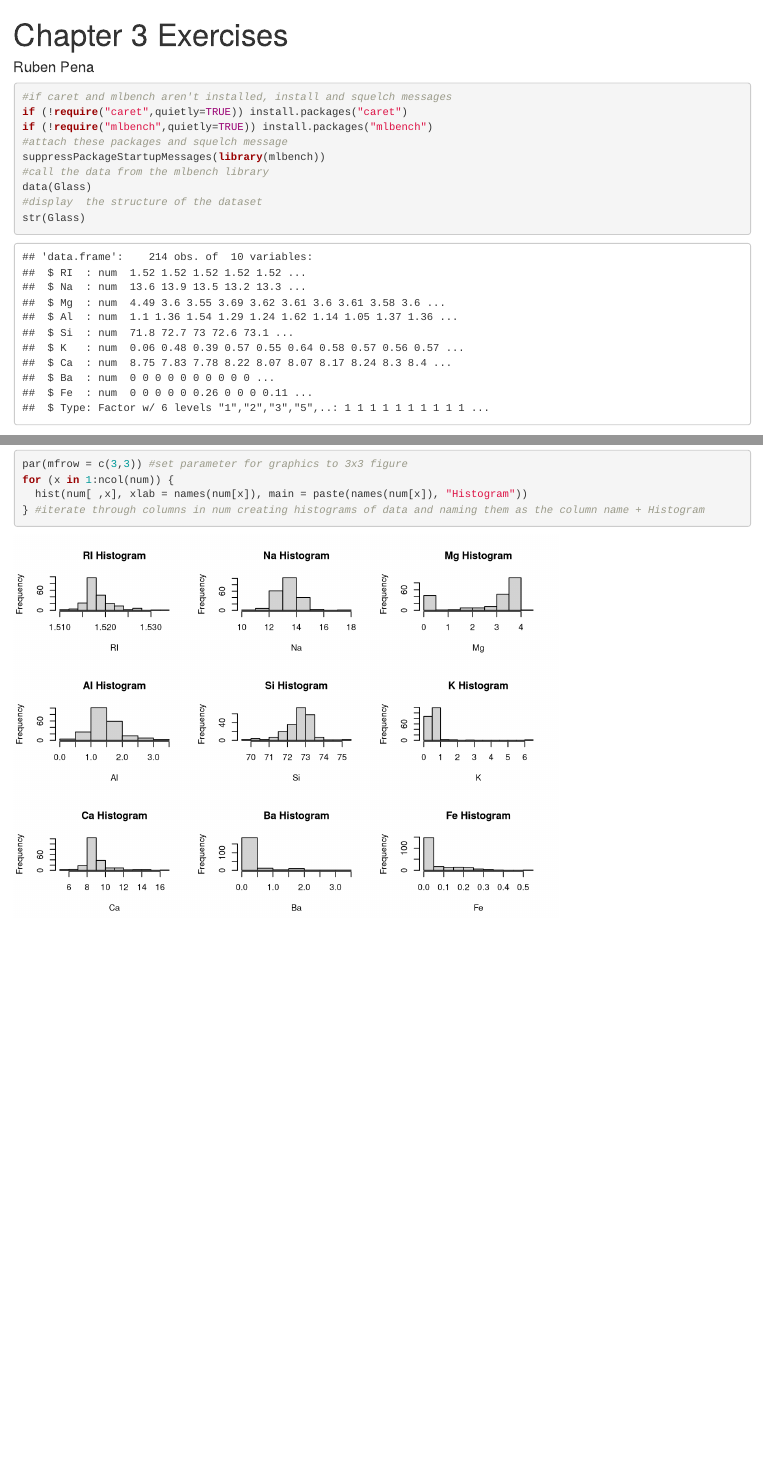
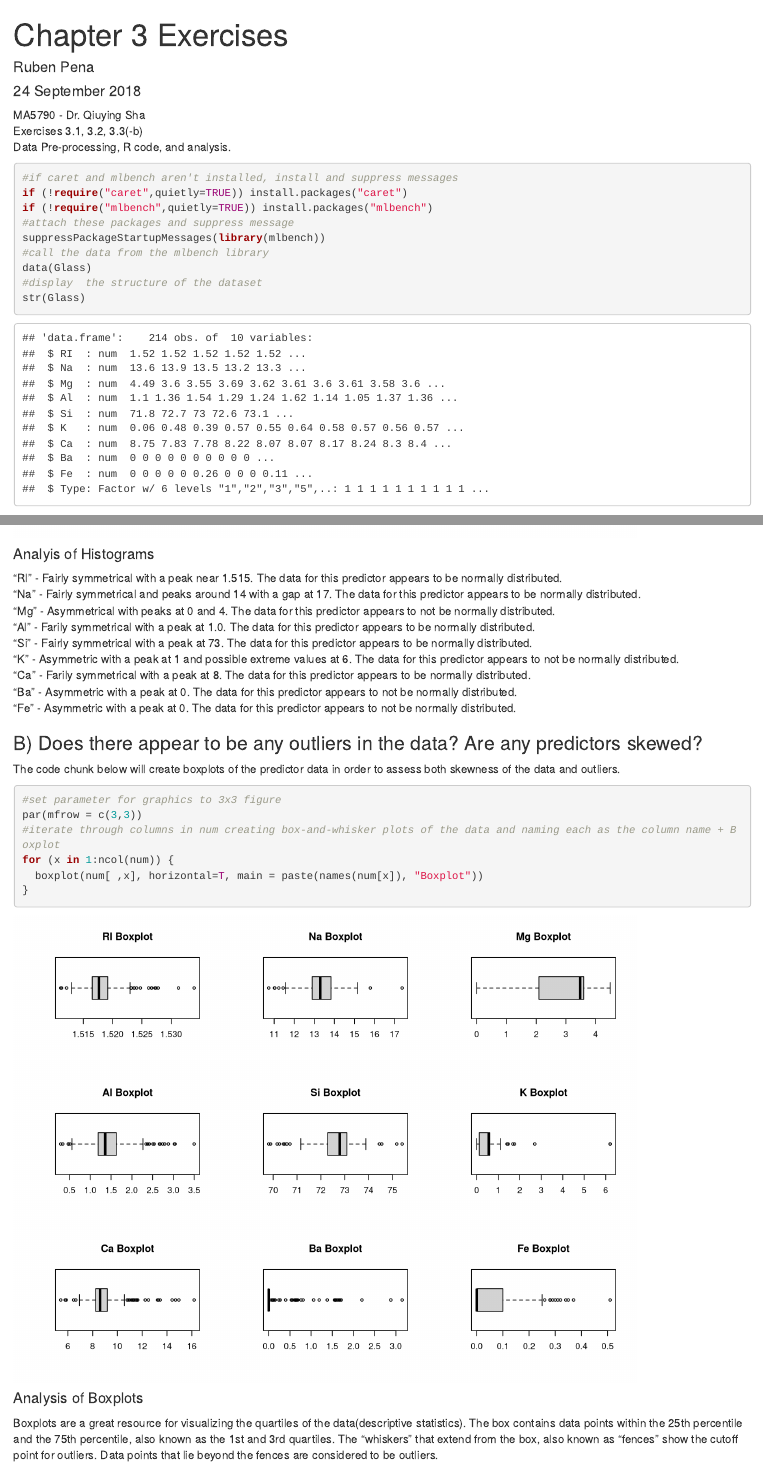
Before and after one commit to rjpena/MA5790, an R Markdown document (Homework1/Homework1.Rmd): the page in a window 1100 px wide, from its top, and a second part further down, joined at a grey line. Rendered offline with R 4.5, knitr and Pandoc, with nearby package versions.

Commit message:
pushing new work on 3.1

````diff
--- a/Homework1/Homework1.Rmd
+++ b/Homework1/Homework1.Rmd
@@ -1,13 +1,17 @@
 ---
 title: "Chapter 3 Exercises"
 author: "Ruben Pena"
+date: "`r format(Sys.time(), '%d %B %Y')`"
 output: html_notebook
 ---
+  MA5790 - Dr. Qiuying Sha
+  Exercises 3.1, 3.2, 3.3(-b)
+  Data Pre-processing, R code, and analysis.
 ```{r}
-#if caret and mlbench aren't installed, install and squelch messages
+#if caret and mlbench aren't installed, install and suppress messages
 if (!require("caret",quietly=TRUE)) install.packages("caret")
 if (!require("mlbench",quietly=TRUE)) install.packages("mlbench")
-#attach these packages and squelch message
+#attach these packages and suppress message
 suppressPackageStartupMessages(library(mlbench))
 #call the data from the mlbench library
 data(Glass)
@@ -30,8 +46,23 @@ Based on the figure output by the plot function above, it appears that there is
+#### Analyis of Histograms
+"Rl" - Fairly symmetrical with a peak near 1.515. The data for this predictor appears to be normally distributed.
+"Na" - Fairly symmetrical and peaks around 14 with a gap at 17.  The data for this predictor appears to be normally distributed.
+"Mg" - Asymmetrical with peaks at 0 and 4.  The data for this predictor appears to not be normally distributed.
+"Al" - Farily symmetrical with a peak at 1.0. The data for this predictor appears to be normally distributed.
+"Si" - Fairly symmetrical with a peak at 73. The data for this predictor appears to be normally distributed.
+"K"  - Asymmetric with a peak at 1 and possible extreme values at 6. The data for this predictor appears to not be normally distributed.
+"Ca" - Farily symmetrical with a peak at 8. The data for this predictor appears to be normally distributed.
+"Ba" - Asymmetric with a peak at 0. The data for this predictor appears to not be normally distributed.
+"Fe" - Asymmetric with a peak at 0. The data for this predictor appears to not be normally distributed.
 
-
-```{r}
-par(mfrow = c(3,3)) #set parameter for graphics to 3x3 figure
+### B) Does there appear to be any outliers in the data? Are any predictors skewed?
+The code chunk below will create boxplots of the predictor data in order to assess both skewness of the data and outliers.
+```{r fig3, fig.height = 6, fig.width = 8}
+#set parameter for graphics to 3x3 figure
+par(mfrow = c(3,3))
+#iterate through columns in num creating box-and-whisker plots of the data and naming each as the column name + Boxplot
 for (x in 1:ncol(num)) {
-  hist(num[ ,x], xlab = names(num[x]), main = paste(names(num[x]), "Histogram"))
-} #iterate through columns in num creating histograms of data and naming them as the column name + Histogram
+  boxplot(num[ ,x], horizontal=T, main = paste(names(num[x]), "Boxplot"))
+}
 ```
+#### Analysis of Boxplots
+Boxplots are a great resource for visualizing the quartiles of the data(descriptive statistics). The box contains data points within the 25th percentile and the 75th percentile, also known as the 1st and 3rd quartiles. The "whiskers" that extend from the box, also known as "fences" show the cutoff point for outliers. Data points that lie beyond the fences are considered to be outliers.
````
Also changed, not shown: Homework1/Homework1.nb.html, Homework1/Homework1.Rmd (20 more changed lines).
